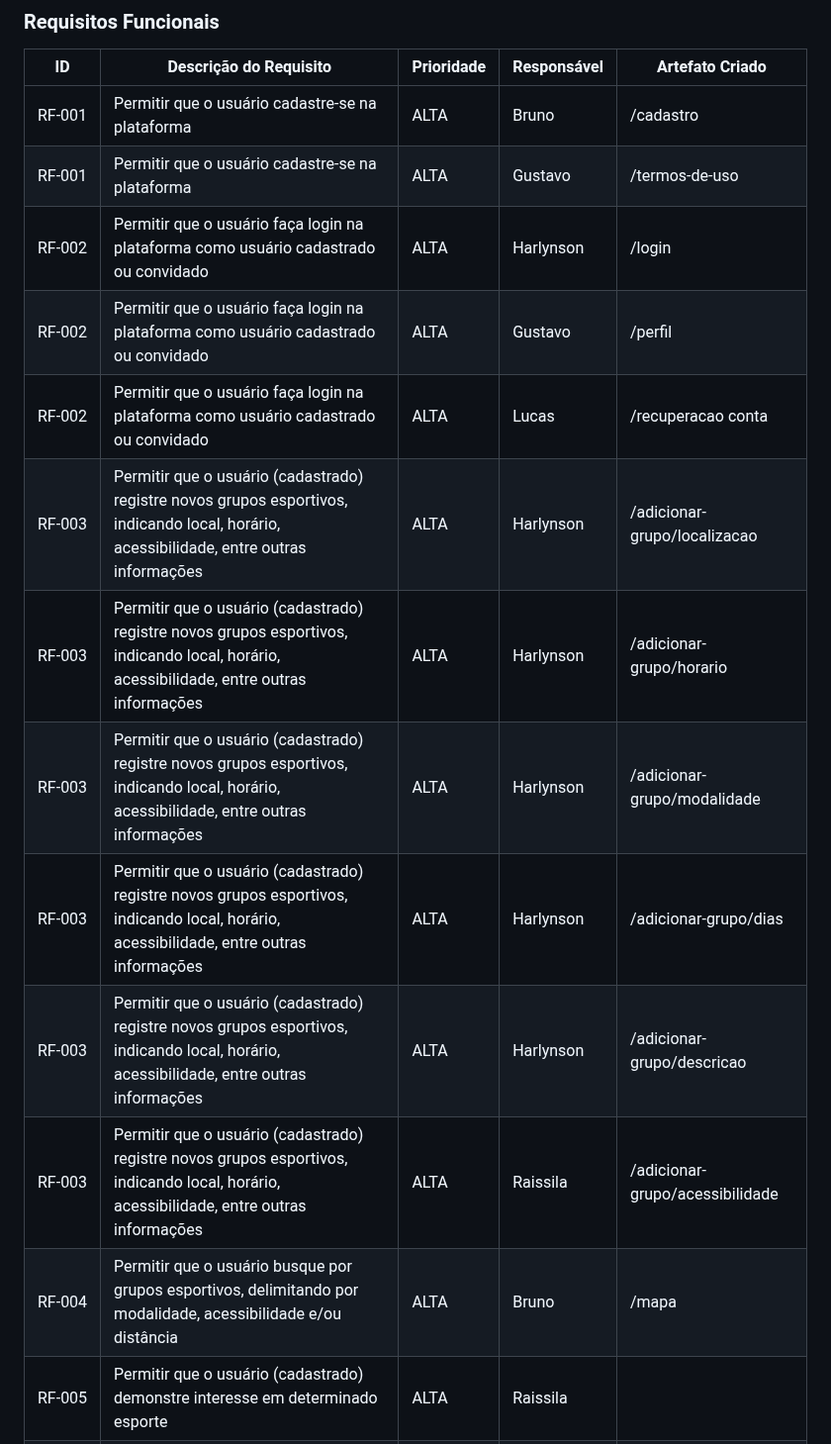
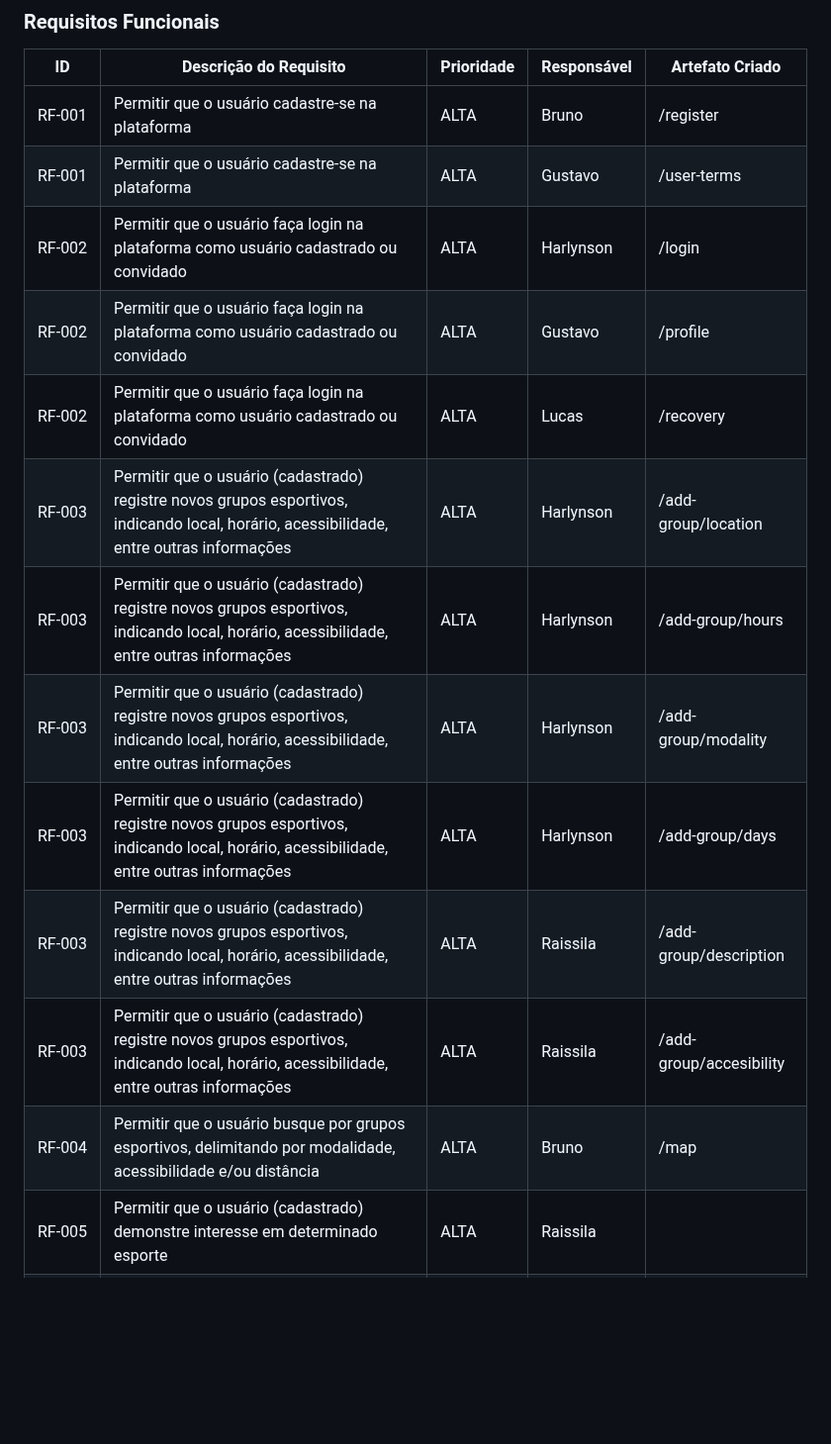
Before and after one commit to ICEI-PUC-Minas-PMV-SI/pmv-si-2023-1-e1-proj-web-t5-esportes_gratuitos, a Markdown page: docs/development.md, the part around one of its changes. Shown at 99% size. GitHub-like rendering; blank space fills up the shorter version.

```diff
--- a/docs/development.md
+++ b/docs/development.md
@@ -10,17 +10,17 @@ As tabelas que se seguem apresentam os requisitos funcionais e não-funcionais q
 
 |ID    | Descrição do Requisito  | Prioridade | Responsável |Artefato Criado |
 |------|-----------------------------------------|----| ----|----|
-|RF&#x2011;001| Permitir que o usuário cadastre-se na plataforma | ALTA | Bruno | /cadastro |
-|RF&#x2011;001| Permitir que o usuário cadastre-se na plataforma | ALTA | Gustavo | /termos-de-uso |
+|RF&#x2011;001| Permitir que o usuário cadastre-se na plataforma | ALTA | Bruno | /register |
+|RF&#x2011;001| Permitir que o usuário cadastre-se na plataforma | ALTA | Gustavo | /user-terms |
 |RF-002| Permitir que o usuário faça login na plataforma como usuário cadastrado ou convidado | ALTA | Harlynson | /login |
-|RF-002| Permitir que o usuário faça login na plataforma como usuário cadastrado ou convidado | ALTA | Gustavo | /perfil |
-|RF-002| Permitir que o usuário faça login na plataforma como usuário cadastrado ou convidado | ALTA | Lucas | /recuperacao conta |
-|RF-003| Permitir que o usuário (cadastrado) registre novos grupos esportivos, indicando local, horário, acessibilidade, entre outras informações | ALTA | Harlynson  | /adicionar-grupo/localizacao |
-|RF-003| Permitir que o usuário (cadastrado) registre novos grupos esportivos, indicando local, horário, acessibilidade, entre outras informações | ALTA |  Harlynson | /adicionar-grupo/horario |
-|RF-003| Permitir que o usuário (cadastrado) registre novos grupos esportivos, indicando local, horário, acessibilidade, entre outras informações | ALTA |  Harlynson | /adicionar-grupo/modalidade|
-|RF-003| Permitir que o usuário (cadastrado) registre novos grupos esportivos, indicando local, horário, acessibilidade, entre outras informações | ALTA |  Harlynson | /adicionar-grupo/dias |
-|RF-003| Permitir que o usuário (cadastrado) registre novos grupos esportivos, indicando local, horário, acessibilidade, entre outras informações | ALTA |  Harlynson | /adicionar-grupo/descricao |
-|RF-003| Permitir que o usuário (cadastrado) registre novos grupos esportivos, indicando local, horário, acessibilidade, entre outras informações | ALTA |  Raissila | /adicionar-grupo/acessibilidade |
-|RF-004| Permitir que o usuário busque por grupos esportivos, delimitando por modalidade, acessibilidade e/ou distância | ALTA | Bruno | /mapa |
+|RF-002| Permitir que o usuário faça login na plataforma como usuário cadastrado ou convidado | ALTA | Gustavo | /profile |
+|RF-002| Permitir que o usuário faça login na plataforma como usuário cadastrado ou convidado | ALTA | Lucas | /recovery |
+|RF-003| Permitir que o usuário (cadastrado) registre novos grupos esportivos, indicando local, horário, acessibilidade, entre outras informações | ALTA | Harlynson  | /add-group/location |
+|RF-003| Permitir que o usuário (cadastrado) registre novos grupos esportivos, indicando local, horário, acessibilidade, entre outras informações | ALTA |  Harlynson | /add-group/hours |
+|RF-003| Permitir que o usuário (cadastrado) registre novos grupos esportivos, indicando local, horário, acessibilidade, entre outras informações | ALTA |  Harlynson | /add-group/modality |
+|RF-003| Permitir que o usuário (cadastrado) registre novos grupos esportivos, indicando local, horário, acessibilidade, entre outras informações | ALTA |  Harlynson | /add-group/days |
+|RF-003| Permitir que o usuário (cadastrado) registre novos grupos esportivos, indicando local, horário, acessibilidade, entre outras informações | ALTA |  Raissila | /add-group/description |
+|RF-003| Permitir que o usuário (cadastrado) registre novos grupos esportivos, indicando local, horário, acessibilidade, entre outras informações | ALTA |  Raissila | /add-group/accesibility |
+|RF-004| Permitir que o usuário busque por grupos esportivos, delimitando por modalidade, acessibilidade e/ou distância | ALTA | Bruno | /map |
 |RF-005| Permitir que o usuário (cadastrado) demonstre interesse em determinado esporte | ALTA | Raissila |  |
 |RF-006| A aplicação deve ser acessível para todos os públicos | ALTA | Harlynson | /login |
```
Also changed, not shown: other parts of docs/development.md (+6 -6 lines).
